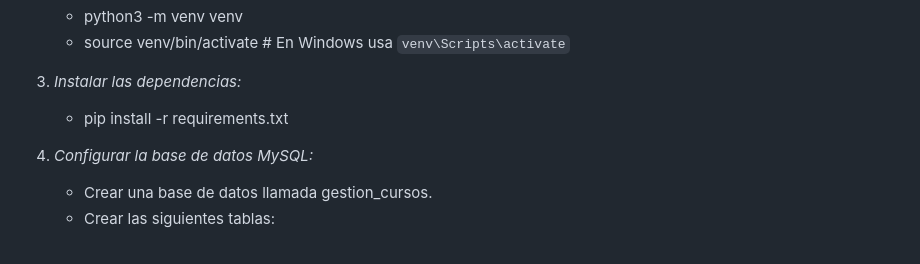
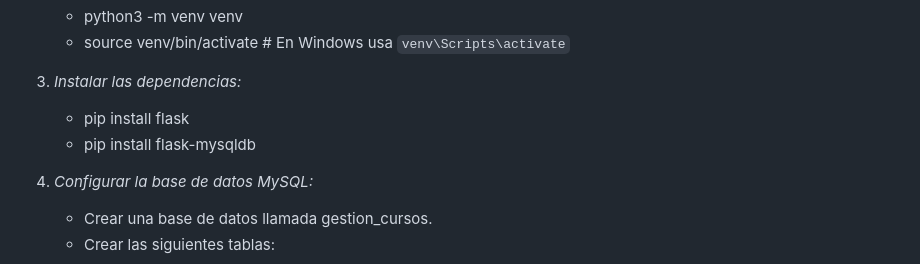
Before and after one commit to Dazaiyan/Gestion-Curso-Calidad-SW, a Markdown page: README.md, the part around the change. GitHub-like rendering.

```diff
--- a/README.md
+++ b/README.md
@@ -27,7 +27,9 @@ Esta es una aplicación web de gestión de cursos creada con Flask y MySQL. Perm
 3. *Instalar las dependencias:*
 
 
-    - pip install -r requirements.txt
+    - pip install flask
+    - pip install flask-mysqldb
+
 
 
 4. *Configurar la base de datos MySQL:*
```
